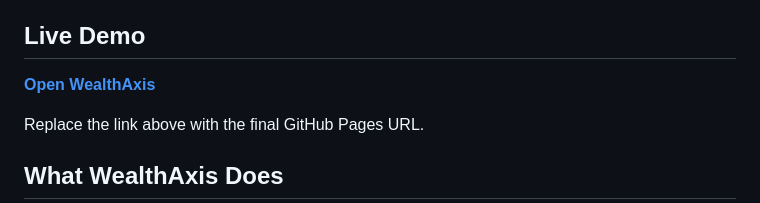
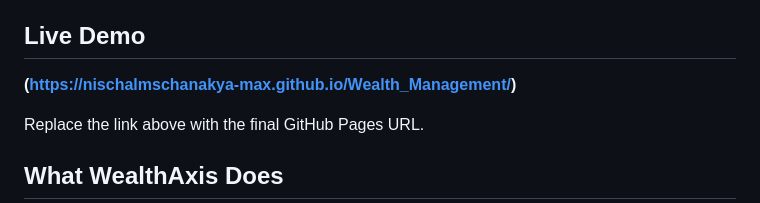
Before and after one commit to nischalmschanakya-max/Wealth_Management, a Markdown page: README_WealthAxis.md, the part around the change. Drawn GitHub-style.

Commit message:
Fix demo link in README_WealthAxis.md
Updated the GitHub Pages URL for the WealthAxis demo.

```diff
--- a/README_WealthAxis.md
+++ b/README_WealthAxis.md
@@ -10,7 +10,7 @@ It combines risk profiling, asset allocation, mutual-fund research, portfolio pr
 
 ## Live Demo
 
-**[Open WealthAxis](YOUR_GITHUB_PAGES_URL)**
+**(https://nischalmschanakya-max.github.io/Wealth_Management/)**
 
 Replace the link above with the final GitHub Pages URL.
 
```
